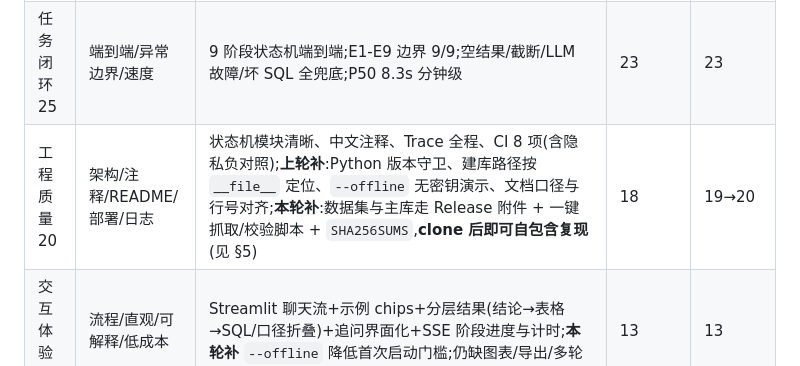
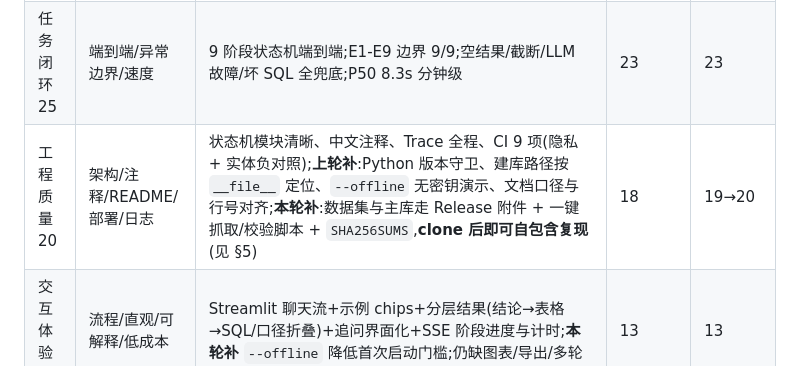
Before and after one commit to congxinjie/agentic-text2sql, a Markdown page: docs/交付对账.md, the part around the change. GitHub-like rendering.

```diff
--- a/docs/交付对账.md
+++ b/docs/交付对账.md
@@ -22,7 +22,7 @@
 |---|---|---|---|---|
 | 落地价值 30 | 痛点/用户/价值/复用 | 技术报告 §1 痛点与传统取数/自助 BI 对比;目标用户三类;真实 40 问评测佐证;复用性:`biz_context+sql_hints+sensitive_columns` 接任意 schema(README 官方接入口) | 26 | 26 |
 | 任务闭环 25 | 端到端/异常边界/速度 | 9 阶段状态机端到端;E1-E9 边界 9/9;空结果/截断/LLM 故障/坏 SQL 全兜底;P50 8.3s 分钟级 | 23 | 23 |
-| 工程质量 20 | 架构/注释/README/部署/日志 | 状态机模块清晰、中文注释、Trace 全程、CI 8 项(含隐私负对照);**上轮补**:Python 版本守卫、建库路径按 `__file__` 定位、`--offline` 无密钥演示、文档口径与行号对齐;**本轮补**:数据集与主库走 Release 附件 + 一键抓取/校验脚本 + `SHA256SUMS`,**clone 后即可自包含复现**(见 §5) | 18 | 19→20 |
+| 工程质量 20 | 架构/注释/README/部署/日志 | 状态机模块清晰、中文注释、Trace 全程、CI 9 项(隐私 + 实体负对照);**上轮补**:Python 版本守卫、建库路径按 `__file__` 定位、`--offline` 无密钥演示、文档口径与行号对齐;**本轮补**:数据集与主库走 Release 附件 + 一键抓取/校验脚本 + `SHA256SUMS`,**clone 后即可自包含复现**(见 §5) | 18 | 19→20 |
 | 交互体验 15 | 流程/直观/可解释/低成本 | Streamlit 聊天流+示例 chips+分层结果(结论→表格→SQL/口径折叠)+追问界面化+SSE 阶段进度与计时;**本轮补** `--offline` 降低首次启动门槛;仍缺图表/导出/多轮 | 13 | 13 |
 | 安全合规 10 | 脱敏/权限/最小收集/引用 | 只读三保险;姓名/营业部由源数据预脱敏;`sor_pty_id` 经 `sensitive_columns` 做**样例不外发 + SQL 引用拦截 + 结果列掩码**(代码级, CI `privacy` 负对照证明);无未授权数据;来源/限制文档化 | 9 | 9 |
 | 合计 | | | **89/100** | **91/100** |
```
Also changed, not shown: README.md (+7 -5 lines).
